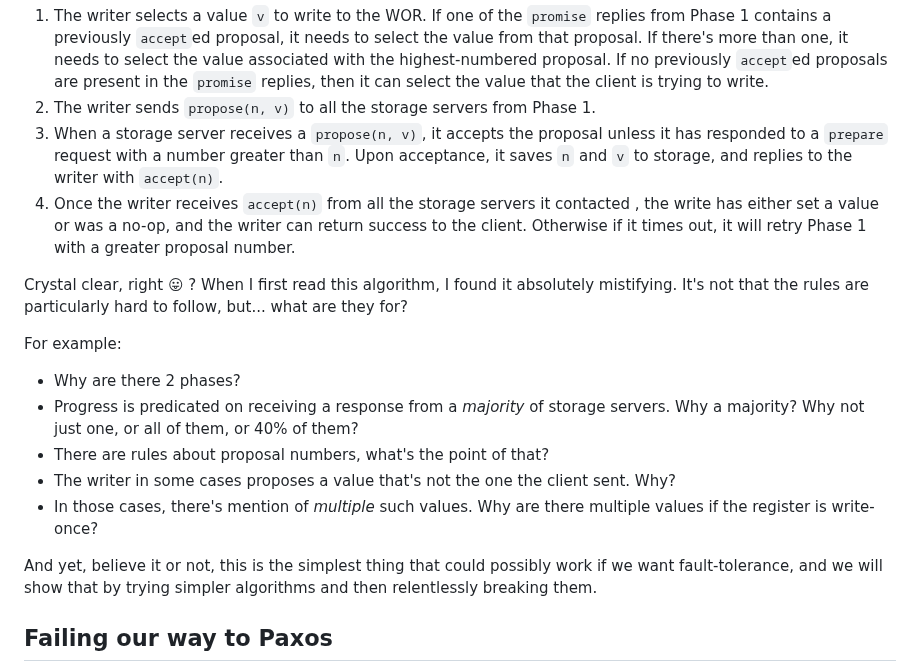
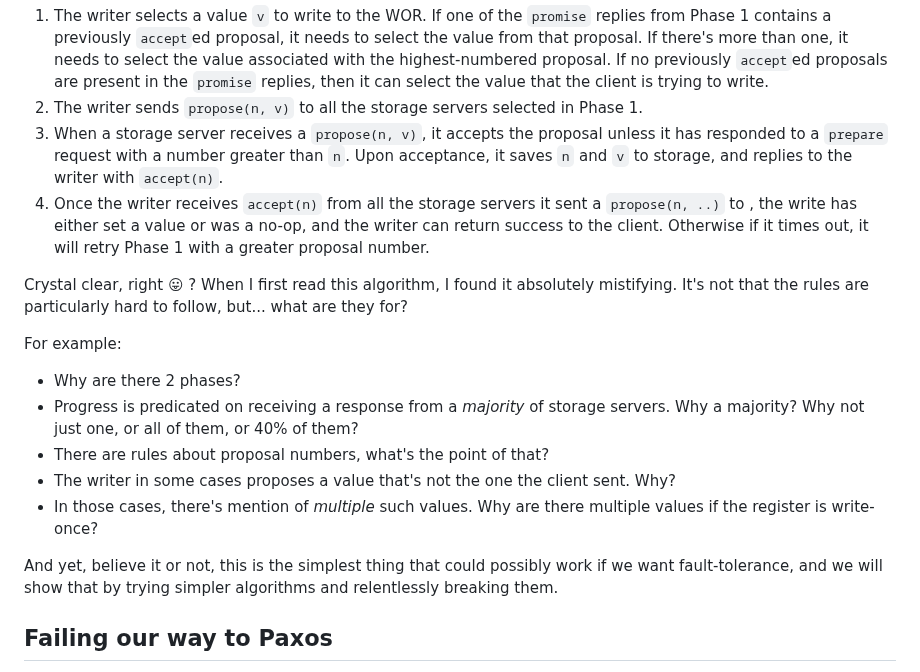
Before and after one commit to SystemFw/blog, a Markdown page: content/staging/paxos-failures.md, the part around the change. Drawn GitHub-style.

Commit message:
Clearer phrasing in description of Single Decree Paxos

```diff
--- a/content/staging/paxos-failures.md
+++ b/content/staging/paxos-failures.md
@@ -203,16 +203,17 @@ algorithm proceeds as follows:
    the highest-numbered proposal. If no previously `accept`ed
    proposals are present in the `promise` replies, then it can select
    the value that the client is trying to write.
-2. The writer sends `propose(n, v)` to all the storage servers from
-   Phase 1.
+2. The writer sends `propose(n, v)` to all the storage servers
+   selected in Phase 1.
 3. When a storage server receives a `propose(n, v)`, it accepts the
    proposal unless it has responded to a `prepare` request with a
    number greater than `n`. Upon acceptance, it saves `n` and `v` to
    storage, and replies to the writer with `accept(n)`.
 4. Once the writer receives `accept(n)` from all the storage servers
-   it contacted , the write has either set a value or was a no-op, and
-   the writer can return success to the client. Otherwise if it times
-   out, it will retry Phase 1 with a greater proposal number.
+   it sent a `propose(n, ..)` to , the write has either set a value or
+   was a no-op, and the writer can return success to the client.
+   Otherwise if it times out, it will retry Phase 1 with a greater
+   proposal number.
 
 Crystal clear, right 😛 ? When I first read this algorithm, I
 found it absolutely mistifying. It's not that the rules are
@@ -231,7 +232,7 @@ For example:
 
 And yet, believe it or not, this is the simplest thing that could
 possibly work if we want fault-tolerance, and we will show that by
-trying simpler algorithms and then relentlessly breaking them.
+trying simpler algorithms and relentlessly breaking them.
 
 ## Failing our way to Paxos
 
```
